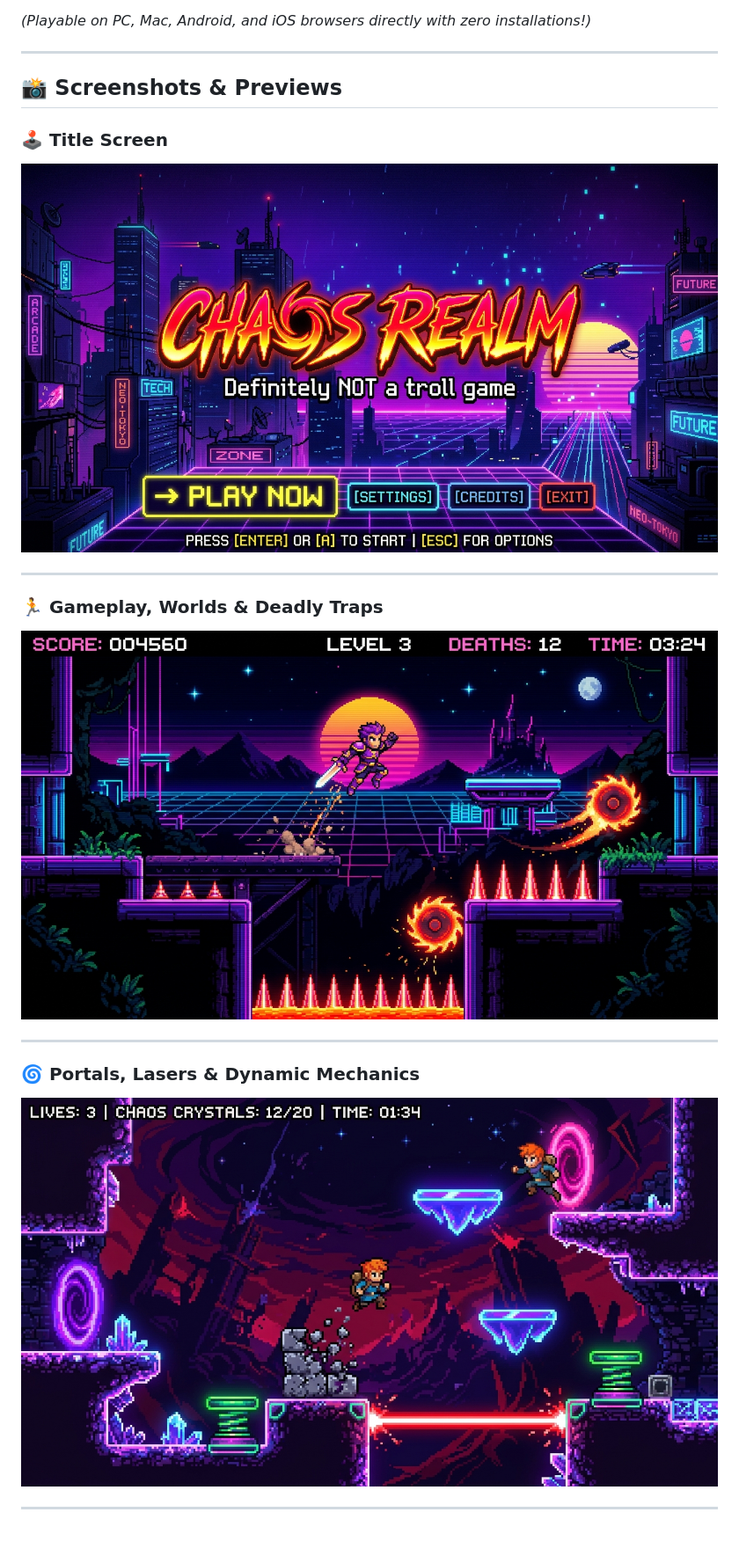
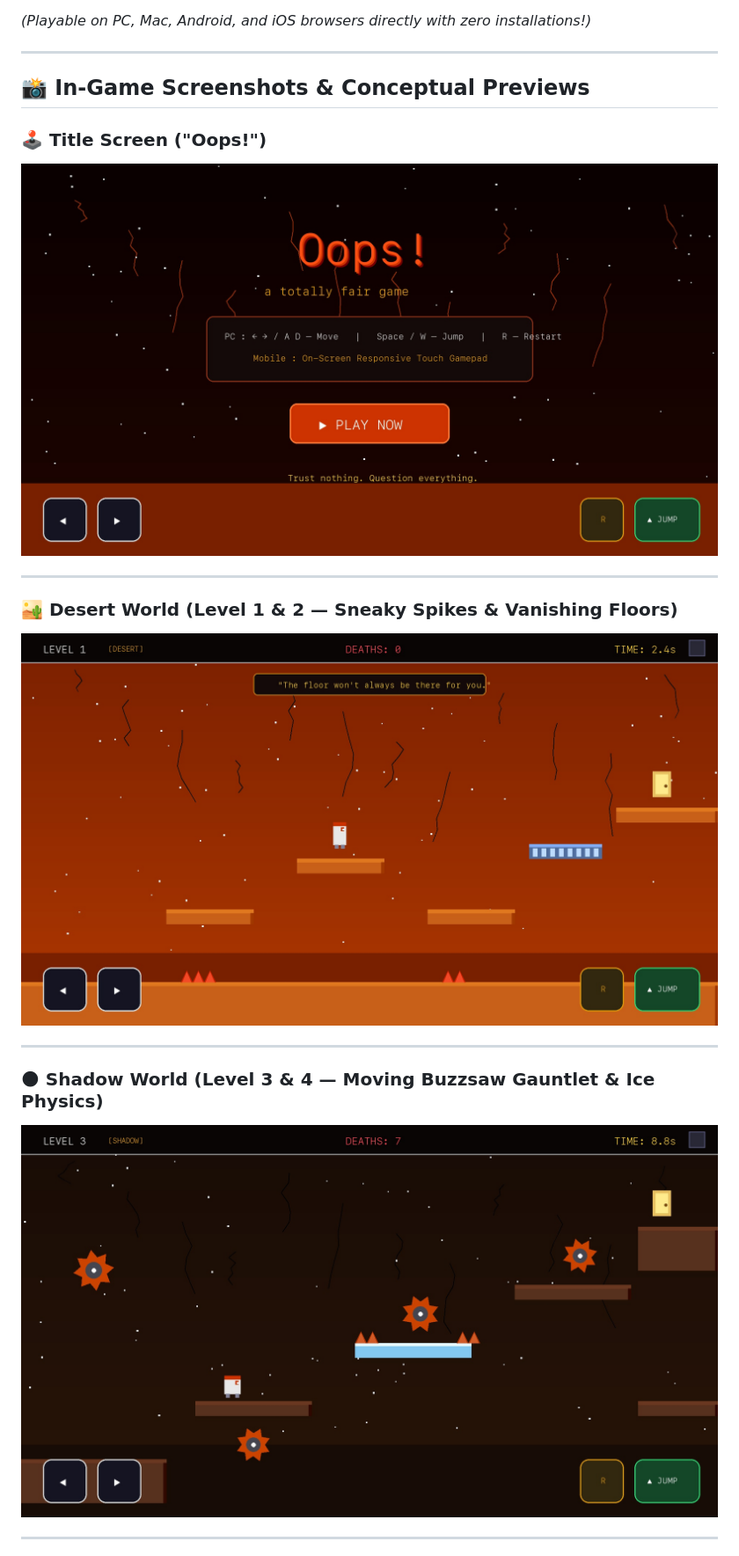
Before and after one commit to khalidabdullahh/Oops, a Markdown page: README.md, the part around one of its changes. Shown at 88% size. Rendered like a GitHub page; pictures changed too: screenshots/01_title_screen.jpg, screenshots/02_gameplay_traps.jpg, screenshots/03_portal_mechanics.jpg.

Commit message:
Replace README screenshots with authentic high-resolution Oops! game conceptual images showcasing Desert, Shadow, Void worlds and real mechanics

```diff
--- a/README.md
+++ b/README.md
@@ -13,20 +13,20 @@ A deceptive, trap-filled 2D platformer where trust is your biggest weakness and
 
 ---
 
-## 📸 Screenshots & Previews
+## 📸 In-Game Screenshots & Conceptual Previews
 
-### 🕹️ Title Screen
+### 🕹️ Title Screen ("Oops!")
 ![Oops! Title Screen](screenshots/01_title_screen.jpg)
 
 ---
 
-### 🏃 Gameplay, Worlds & Deadly Traps
-![Traps and Level Gameplay](screenshots/02_gameplay_traps.jpg)
+### 🏜️ Desert World (Level 1 & 2 — Sneaky Spikes & Vanishing Floors)
+![Desert World Traps](screenshots/02_gameplay_traps.jpg)
 
 ---
 
-### 🌀 Portals, Lasers & Dynamic Mechanics
-![Portal Mechanics and Lasers](screenshots/03_portal_mechanics.jpg)
+### 🌑 Shadow World (Level 3 & 4 — Moving Buzzsaw Gauntlet & Ice Physics)
+![Shadow World Buzzsaws](screenshots/03_portal_mechanics.jpg)
 
 ---
 
```
Also changed, not shown: other parts of README.md (+9 -6 lines), screenshots/04_death_screen.jpg, screenshots/05_character_animations.jpg, 1 other file.
